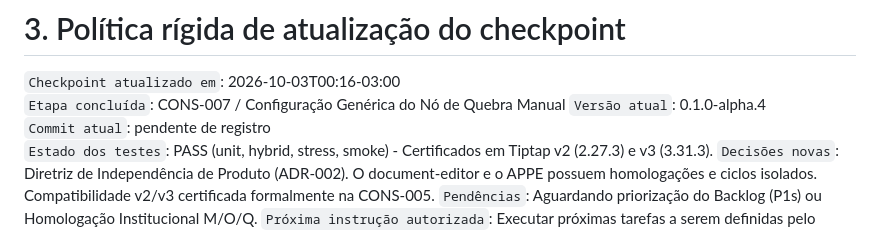
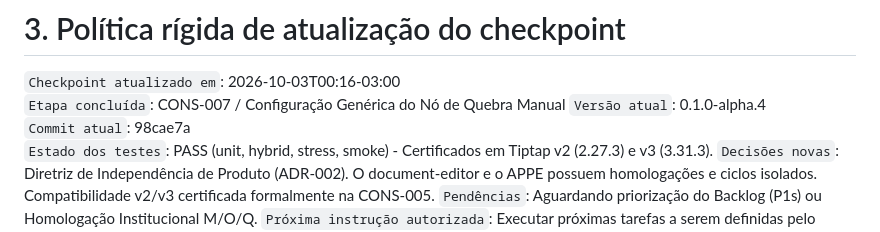
Before and after one commit to JhonnyBCastro/document-editor, a Markdown page: .antigravity-context.md, the part around the change. Rendered like a GitHub page.

Commit message:
docs: update current commit hash in antigravity context

```diff
--- a/.antigravity-context.md
+++ b/.antigravity-context.md
@@ -106,7 +106,7 @@ A distribuição `document-editor-0.1.0-alpha.2.tgz` foi testada de maneira inde
 `Checkpoint atualizado em`: 2026-10-03T00:16-03:00
 `Etapa concluída`: CONS-007 / Configuração Genérica do Nó de Quebra Manual
 `Versão atual`: 0.1.0-alpha.4
-`Commit atual`: pendente de registro
+`Commit atual`: 98cae7a
 `Estado dos testes`: PASS (unit, hybrid, stress, smoke) - Certificados em Tiptap v2 (2.27.3) e v3 (3.31.3).
 `Decisões novas`: Diretriz de Independência de Produto (ADR-002). O document-editor e o APPE possuem homologações e ciclos isolados. Compatibilidade v2/v3 certificada formalmente na CONS-005.
 `Pendências`: Aguardando priorização do Backlog (P1s) ou Homologação Institucional M/O/Q.
```
